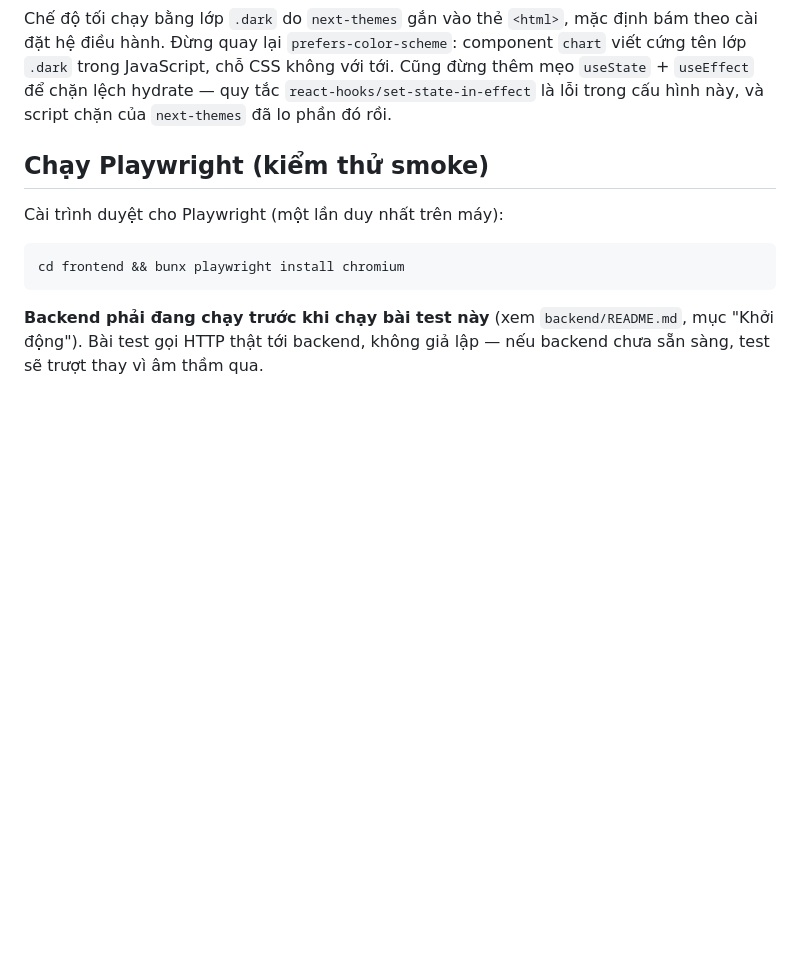
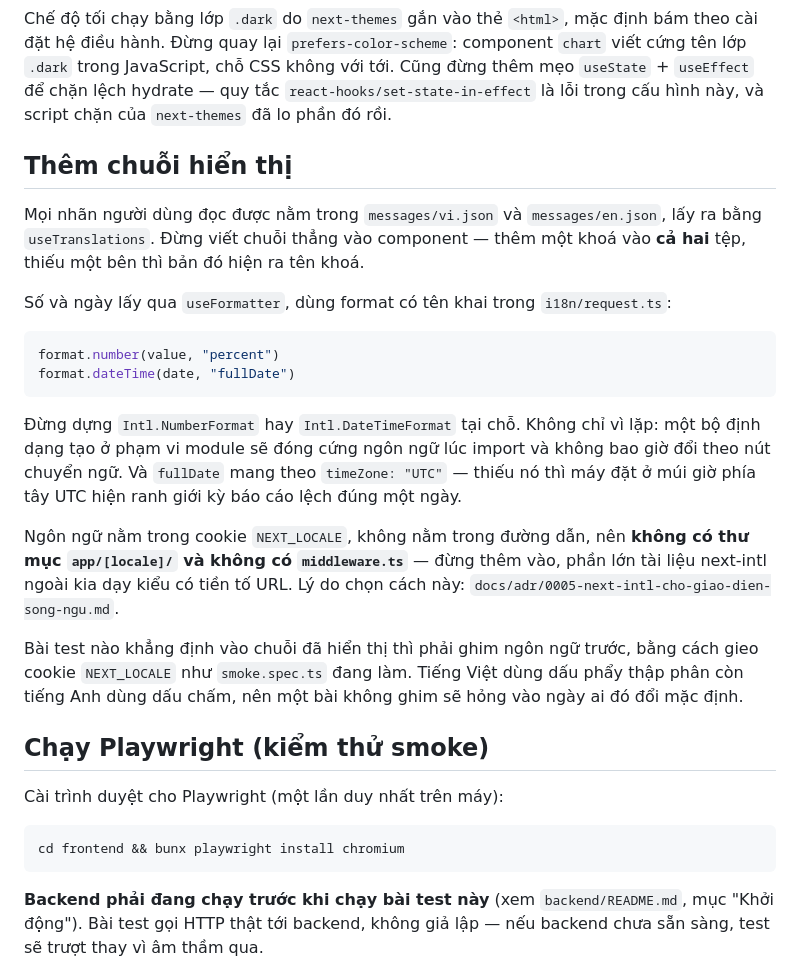
Before and after one commit to anthinh-io/shipguard, a Markdown page: frontend/README.md, the part around one of its changes. Drawn GitHub-style; blank space fills up the shorter version.

````diff
--- a/frontend/README.md
+++ b/frontend/README.md
@@ -82,6 +100,36 @@ component `chart` viết cứng tên lớp `.dark` trong JavaScript, chỗ CSS k
 tới. Cũng đừng thêm mẹo `useState` + `useEffect` để chặn lệch hydrate — quy tắc
 `react-hooks/set-state-in-effect` là lỗi trong cấu hình này, và script chặn của
 `next-themes` đã lo phần đó rồi.
+
+## Thêm chuỗi hiển thị
+
+Mọi nhãn người dùng đọc được nằm trong `messages/vi.json` và `messages/en.json`,
+lấy ra bằng `useTranslations`. Đừng viết chuỗi thẳng vào component — thêm một
+khoá vào **cả hai** tệp, thiếu một bên thì bản đó hiện ra tên khoá.
+
+Số và ngày lấy qua `useFormatter`, dùng format có tên khai trong
+`i18n/request.ts`:
+
+```tsx
+format.number(value, "percent")
+format.dateTime(date, "fullDate")
+```
+
+Đừng dựng `Intl.NumberFormat` hay `Intl.DateTimeFormat` tại chỗ. Không chỉ vì
+lặp: một bộ định dạng tạo ở phạm vi module sẽ đóng cứng ngôn ngữ lúc import và
+không bao giờ đổi theo nút chuyển ngữ. Và `fullDate` mang theo `timeZone: "UTC"`
+— thiếu nó thì máy đặt ở múi giờ phía tây UTC hiện ranh giới kỳ báo cáo lệch
+đúng một ngày.
+
+Ngôn ngữ nằm trong cookie `NEXT_LOCALE`, không nằm trong đường dẫn, nên **không
+có thư mục `app/[locale]/` và không có `middleware.ts`** — đừng thêm vào, phần
+lớn tài liệu next-intl ngoài kia dạy kiểu có tiền tố URL. Lý do chọn cách này:
+`docs/adr/0005-next-intl-cho-giao-dien-song-ngu.md`.
+
+Bài test nào khẳng định vào chuỗi đã hiển thị thì phải ghim ngôn ngữ trước, bằng
+cách gieo cookie `NEXT_LOCALE` như `smoke.spec.ts` đang làm. Tiếng Việt dùng dấu
+phẩy thập phân còn tiếng Anh dùng dấu chấm, nên một bài không ghim sẽ hỏng vào
+ngày ai đó đổi mặc định.
 
 ## Chạy Playwright (kiểm thử smoke)
 
````
Also changed, not shown: other parts of frontend/README.md (+23 -5 lines), docs/adr/0005-next-intl-cho-giao-dien-song-ngu.md (added, +113 -0 lines).
